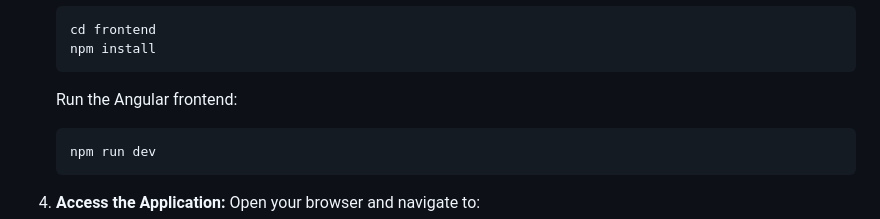
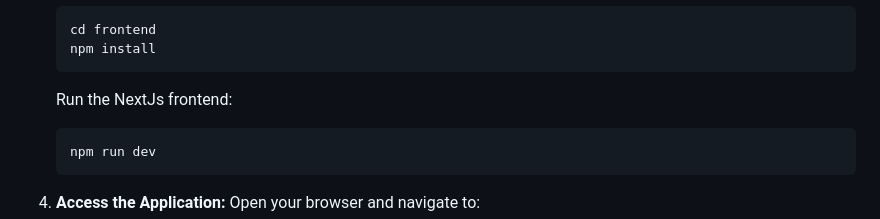
Before and after one commit to Evenidk/DeepFakeDetection, a Markdown page: README.md, the part around the change. Rendered like a GitHub page.

````diff
--- a/README.md
+++ b/README.md
@@ -67,7 +67,7 @@ DeepGuard is an advanced media analysis platform built using machine learning al
     npm install
     ```
 
-    Run the Angular frontend:
+    Run the NextJs frontend:
 
     ```bash
     npm run dev
````
